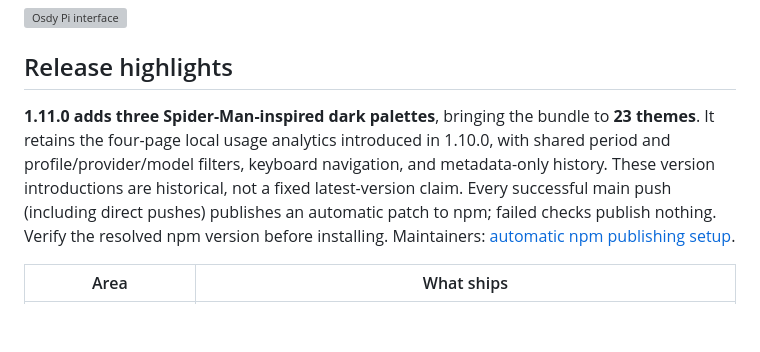
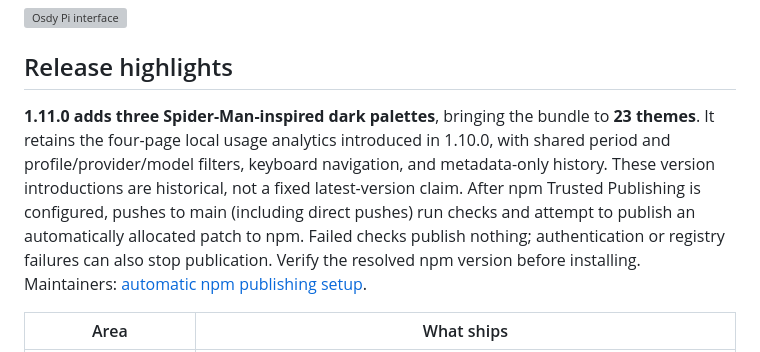
Before and after one commit to OsdyOrtiz/Osdy-Pi, a Markdown page: README.md, the part around the change. Rendered like a GitHub page; blank space fills up the shorter version; grey boxes are pictures that could not be loaded.

Commit message:
docs(release): finalize README and branch publication plan

```diff
--- a/README.md
+++ b/README.md
@@ -6,7 +6,7 @@ Osdy Pi gives [Pi](https://github.com/earendil-works/pi) a themed, responsive te
 
 ## Release highlights
 
-**1.11.0 adds three Spider-Man-inspired dark palettes**, bringing the bundle to **23 themes**. It retains the four-page local usage analytics introduced in 1.10.0, with shared period and profile/provider/model filters, keyboard navigation, and metadata-only history. These version introductions are historical, not a fixed latest-version claim. Every successful main push (including direct pushes) publishes an automatic patch to npm; failed checks publish nothing. Verify the resolved npm version before installing. Maintainers: [automatic npm publishing setup](https://github.com/OsdyOrtiz/Osdy-Pi/blob/main/docs/npm-publishing.md).
+**1.11.0 adds three Spider-Man-inspired dark palettes**, bringing the bundle to **23 themes**. It retains the four-page local usage analytics introduced in 1.10.0, with shared period and profile/provider/model filters, keyboard navigation, and metadata-only history. These version introductions are historical, not a fixed latest-version claim. After npm Trusted Publishing is configured, pushes to main (including direct pushes) run checks and attempt to publish an automatically allocated patch to npm. Failed checks publish nothing; authentication or registry failures can also stop publication. Verify the resolved npm version before installing. Maintainers: [automatic npm publishing setup](https://github.com/OsdyOrtiz/Osdy-Pi/blob/main/docs/npm-publishing.md).
 
 | Area | What ships |
 | --- | --- |
```
Also changed, not shown: odd/tasks/automatic-npm-main.md (added, +49 -0 lines), odd/tasks/release-1-10-0.md (+19 -8 lines).
